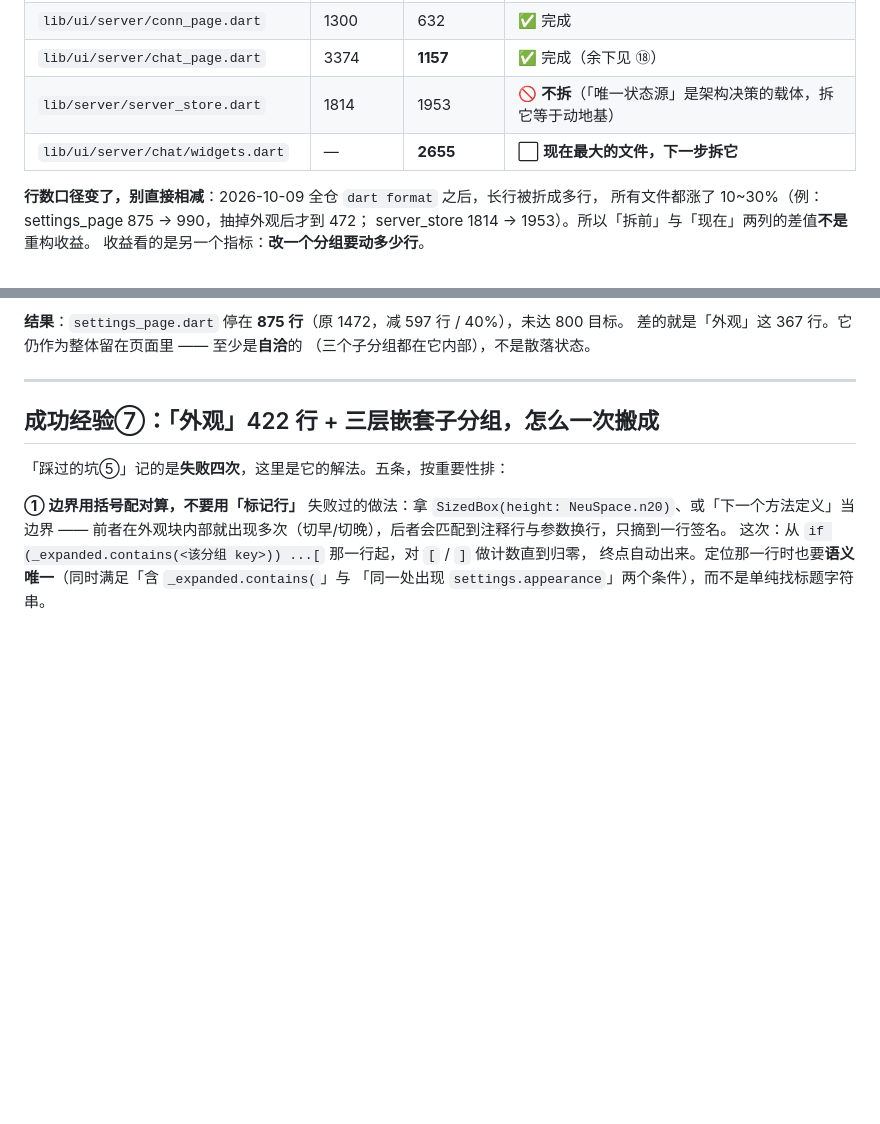
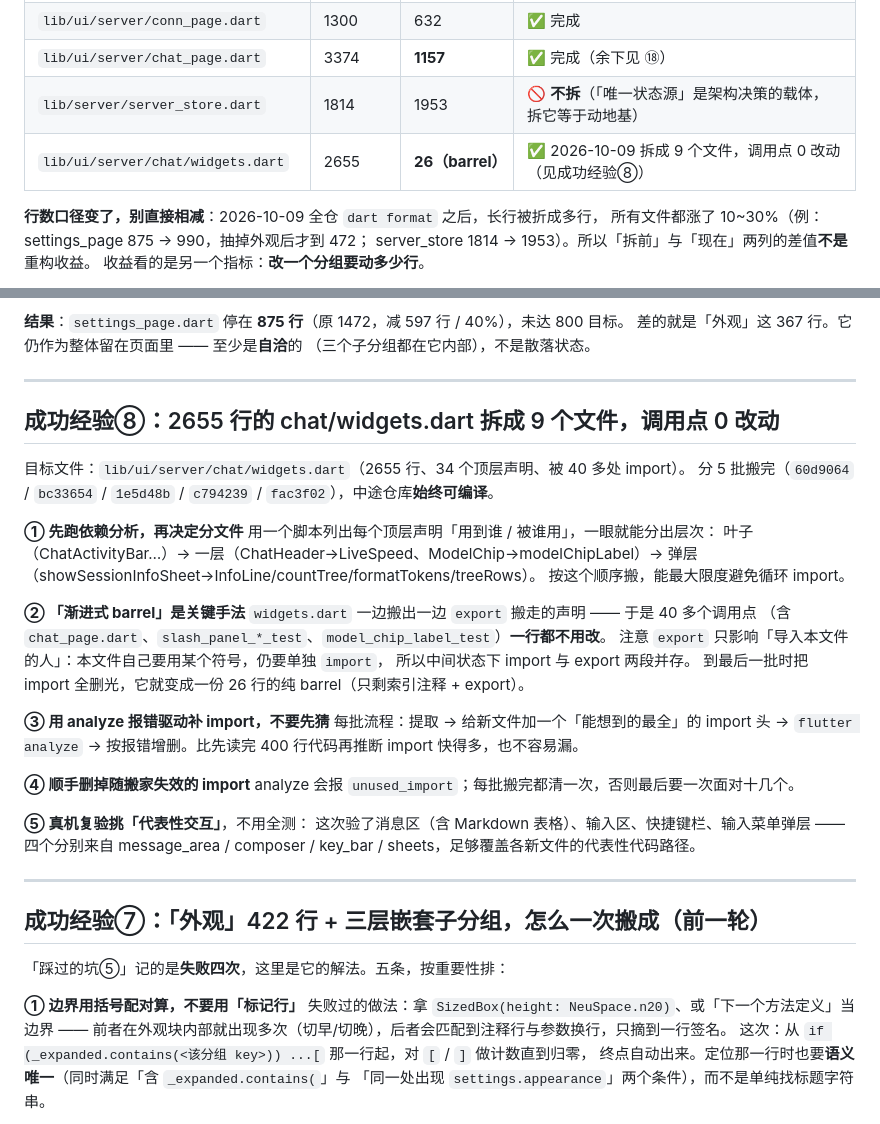
Before and after one commit to CYXyouzhi/pi-yz, a Markdown page: docs/refactor-status.md, 2 parts joined by grey strips. GitHub-like rendering; blank space fills up the shorter version.

Commit message:
docs: chat/widgets.dart 拆完记进进度表 + 新增成功经验⑧（渐进式 barrel）

```diff
--- a/docs/refactor-status.md
+++ b/docs/refactor-status.md
@@ -34,7 +34,7 @@
 | `lib/ui/server/conn_page.dart` | 1300 | 632 | ✅ 完成 |
 | `lib/ui/server/chat_page.dart` | 3374 | **1157** | ✅ 完成（余下见 ⑱）|
 | `lib/server/server_store.dart` | 1814 | 1953 | 🚫 **不拆**（「唯一状态源」是架构决策的载体，拆它等于动地基）|
-| `lib/ui/server/chat/widgets.dart` | — | **2655** | ⬜ **现在最大的文件，下一步拆它** |
+| `lib/ui/server/chat/widgets.dart` | 2655 | **26（barrel）** | ✅ 2026-10-09 拆成 9 个文件，调用点 0 改动（见成功经验⑧）|
 
 **行数口径变了，别直接相减**：2026-10-09 全仓 `dart format` 之后，长行被折成多行，
 所有文件都涨了 10~30%（例：settings_page 875 → 990，抽掉外观后才到 472；
@@ -617,7 +617,38 @@ AI 配置页「思考等级」「技能与命令」「pi 插件」—— 点折
 
 ---
 
-## 成功经验⑦：「外观」422 行 + 三层嵌套子分组，怎么一次搬成
+## 成功经验⑧：2655 行的 chat/widgets.dart 拆成 9 个文件，调用点 0 改动
+
+目标文件：`lib/ui/server/chat/widgets.dart`（2655 行、34 个顶层声明、被 40 多处 import）。
+分 5 批搬完（`60d9064` / `bc33654` / `1e5d48b` / `c794239` / `fac3f02`），中途仓库**始终可编译**。
+
+**① 先跑依赖分析，再决定分文件**
+用一个脚本列出每个顶层声明「用到谁 / 被谁用」，一眼就能分出层次：
+叶子（ChatActivityBar…）→ 一层（ChatHeader→LiveSpeed、ModelChip→modelChipLabel）→
+弹层（showSessionInfoSheet→InfoLine/countTree/formatTokens/treeRows）。
+按这个顺序搬，能最大限度避免循环 import。
+
+**② 「渐进式 barrel」是关键手法**
+`widgets.dart` 一边搬出一边 `export` 搬走的声明 —— 于是 40 多个调用点
+（含 `chat_page.dart`、`slash_panel_*_test`、`model_chip_label_test`）**一行都不用改**。
+注意 `export` 只影响「导入本文件的人」：本文件自己要用某个符号，仍要单独 `import`，
+所以中间状态下 import 与 export 两段并存。
+到最后一批时把 import 全删光，它就变成一份 26 行的纯 barrel（只剩索引注释 + export）。
+
+**③ 用 analyze 报错驱动补 import，不要先猜**
+每批流程：提取 → 给新文件加一个「能想到的最全」的 import 头 → `flutter analyze` →
+按报错增删。比先读完 400 行代码再推断 import 快得多，也不容易漏。
+
+**④ 顺手删掉随搬家失效的 import**
+analyze 会报 `unused_import`；每批搬完都清一次，否则最后要一次面对十几个。
+
+**⑤ 真机复验挑「代表性交互」**，不用全测：
+这次验了消息区（含 Markdown 表格）、输入区、快捷键栏、输入菜单弹层 —— 四个分别来自
+message_area / composer / key_bar / sheets，足够覆盖各新文件的代表性代码路径。
+
+---
+
+## 成功经验⑦：「外观」422 行 + 三层嵌套子分组，怎么一次搬成（前一轮）
 
 「踩过的坑⑤」记的是**失败四次**，这里是它的解法。五条，按重要性排：
 
```
